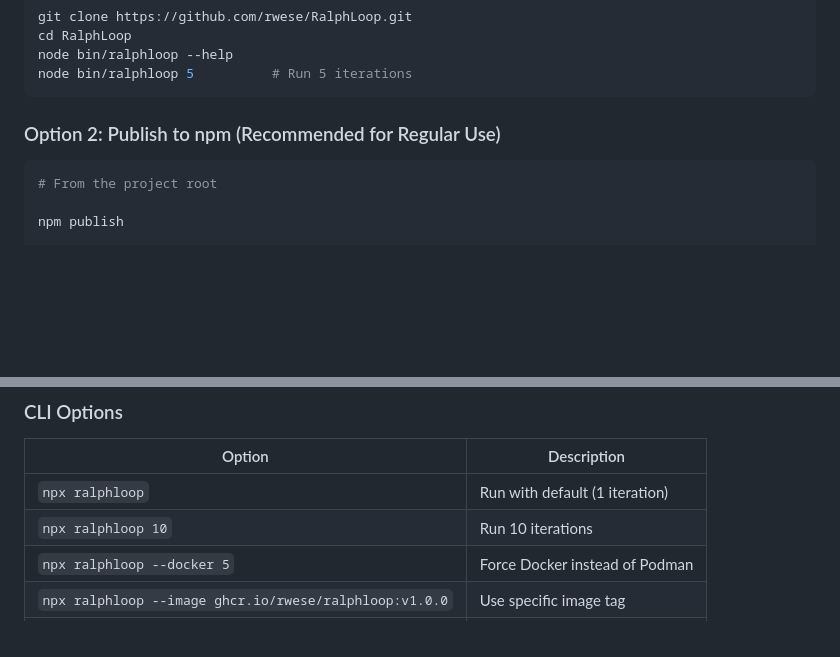
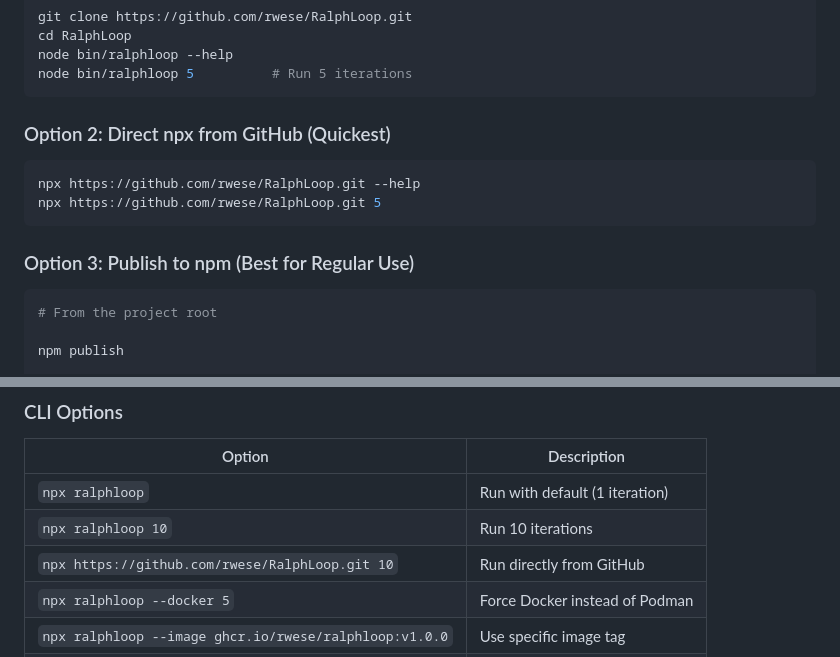
Before and after one commit to rwese/RalphLoop, a Markdown page: README.md, 2 parts joined by grey strips. Drawn GitHub-style; blank space fills up the shorter version.

Commit message:
docs: add npx direct-from-github CLI option
- Add Option 2 for direct npx from GitHub as the quickest way to get started
- Renumbered options: Clone (1), Direct npx (2), npm publish (3)
- Added direct GitHub URL command to CLI Options table

````diff
--- a/README.md
+++ b/README.md
@@ -26,7 +26,14 @@ node bin/ralphloop --help
 node bin/ralphloop 5          # Run 5 iterations
 ```
 
-### Option 2: Publish to npm (Recommended for Regular Use)
+### Option 2: Direct npx from GitHub (Quickest)
+
+```bash
+npx https://github.com/rwese/RalphLoop.git --help
+npx https://github.com/rwese/RalphLoop.git 5
+```
+
+### Option 3: Publish to npm (Best for Regular Use)
 
 ```bash
 # From the project root
@@ -44,6 +51,7 @@ npx ralphloop 5
 | ------------------------------------------------------ | -------------------------------- |
 | `npx ralphloop`                                        | Run with default (1 iteration)   |
 | `npx ralphloop 10`                                     | Run 10 iterations                |
+| `npx https://github.com/rwese/RalphLoop.git 10`        | Run directly from GitHub         |
 | `npx ralphloop --docker 5`                             | Force Docker instead of Podman   |
 | `npx ralphloop --image ghcr.io/rwese/ralphloop:v1.0.0` | Use specific image tag           |
 | `npx ralphloop --pull`                                 | Pull latest image before running |
````
